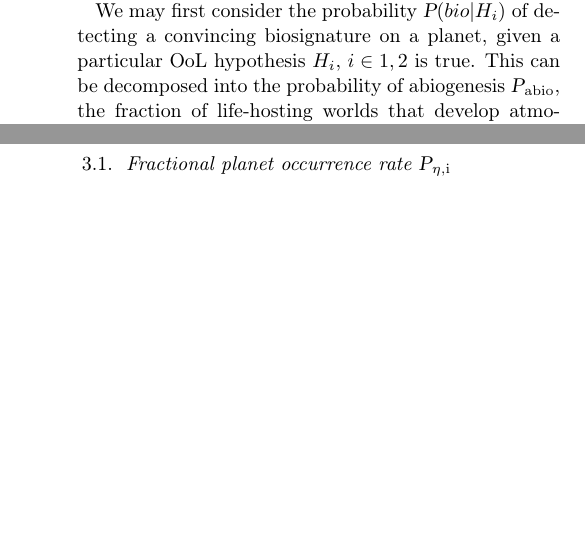
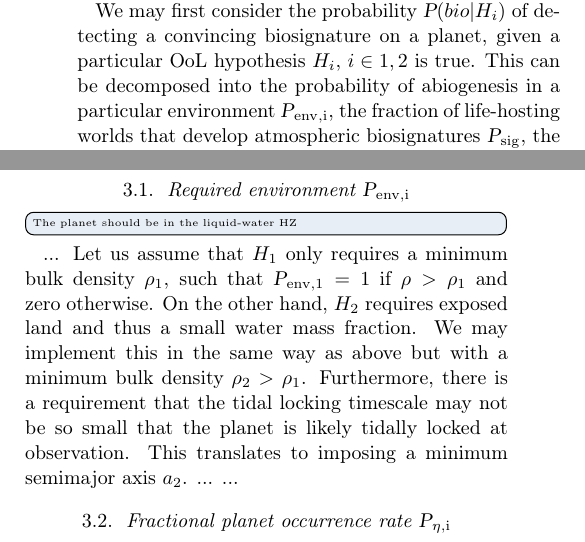
Before and after one commit to matiscke/originsoflife, a LaTeX paper (src/tex/ms.tex): two parts of the columns of page 2 of 3, joined at a grey line, cut so that both start at the same text, the shorter picture padded with empty space. Compiled offline with pdfLaTeX; a LaTeX package or settings file that is missing is left out.

Commit message:
rename P_abio, develop motivation

```diff
--- a/src/tex/ms.tex
+++ b/src/tex/ms.tex
@@ -65,7 +65,7 @@ It is instructive to consider the constraining power of a successful biosignatur
 The hydrothermal vents scenario ($H_1$) and the subaereal pond scenario ($H_2$) can be considered as mutually exclusive models, and we may study how a particular future observation of biosignatures impacts our beliefs about the relative model probabilities.
 
 We may first consider the probability $\pdf(bio|H_i)$ of detecting a convincing biosignature on a planet, given a particular OoL hypothesis $H_i, \, i \in 1, 2$ is true.
-This can be decomposed into the probability of abiogenesis $\pdf_\mathrm{abio}$, the fraction of life-hosting worlds that develop atmospheric biosignatures $\pdf_\mathrm{sig}$, the probability of the planet type required by the OoL hypothesis occurring in the surveyed sample $\pdf_\mathrm{\eta, i}$, and the probability of detecting the biosignature on this planet type with current technology $\pdf_\mathrm{det, i}$, yielding
+This can be decomposed into the probability of abiogenesis in a particular environment $\pdf_\mathrm{env, i}$, the fraction of life-hosting worlds that develop atmospheric biosignatures $\pdf_\mathrm{sig}$, the probability of the planet type required by the OoL hypothesis occurring in the surveyed sample $\pdf_\mathrm{\eta, i}$, and the probability of detecting the biosignature on this planet type with current technology $\pdf_\mathrm{det, i}$, yielding
 
 \begin{align}
 \label{eqn:pbio}
@@ -110 +110,2 @@ In the following, we discuss the impact of the remaining variables $\pdf_\mathrm
 
+ \subsection{Required environment $\pdf_\mathrm{env, i}$}
@@ -113,12 +113,22 @@ In the following, we discuss the impact of the remaining variables $\pdf_\mathrm
 % This corresponds to a Poisson process with a rate parameter $lambda$, where we make the implicit assumption that abiogenesis occurs only via a single, unique mechanism, only once, and instantaneous.
 % If this event occurs within a limited time window $t$, say, between planets form around a star and when it leaves the main sequence, we have
 % \begin{align}
-% \pdf_\mathrm{abio} = 1 - \exp(-\lambda t).
+% \pdf_\mathrm{env, i} = 1 - \exp(-\lambda t).
 % \end{align}
 % ~\\
-% ...
+\todo[inline]{The planet should be in the liquid-water HZ}
+...
+Let us assume that $H_1$ only requires a minimum bulk density $\rho_1$, such that $\pdf_\mathrm{env, 1} = 1$ if $\rho > \rho_1$ and zero otherwise.
+On the other hand, $H_2$ requires exposed land and thus a small water mass fraction.
+We may implement this in the same way as above but with a minimum bulk density $\rho_2 > \rho_1$.
+Furthermore, there is a requirement that the tidal locking timescale may not be so small that the planet is likely tidally locked at observation.
+This translates to imposing a minimum semimajor axis $a_2$.
+...
+...
 
-% \subsection{biosignature fraction $\pdf_\mathrm{abio}$}
+
+
+% \subsection{biosignature fraction $\pdf_\mathrm{env, i}$}
 % Limiting ourselves to the search for \textit{life-as-we-know-it}, we may assume that there are atmospheric biomarkers present on a planet after the abiogenesis event and until global extinction.
 
 \subsection{Fractional planet occurrence rate $\pdf_\mathrm{\eta, i}$}
```
Also changed, not shown: src/tex/ms.tex (15 more changed lines).
